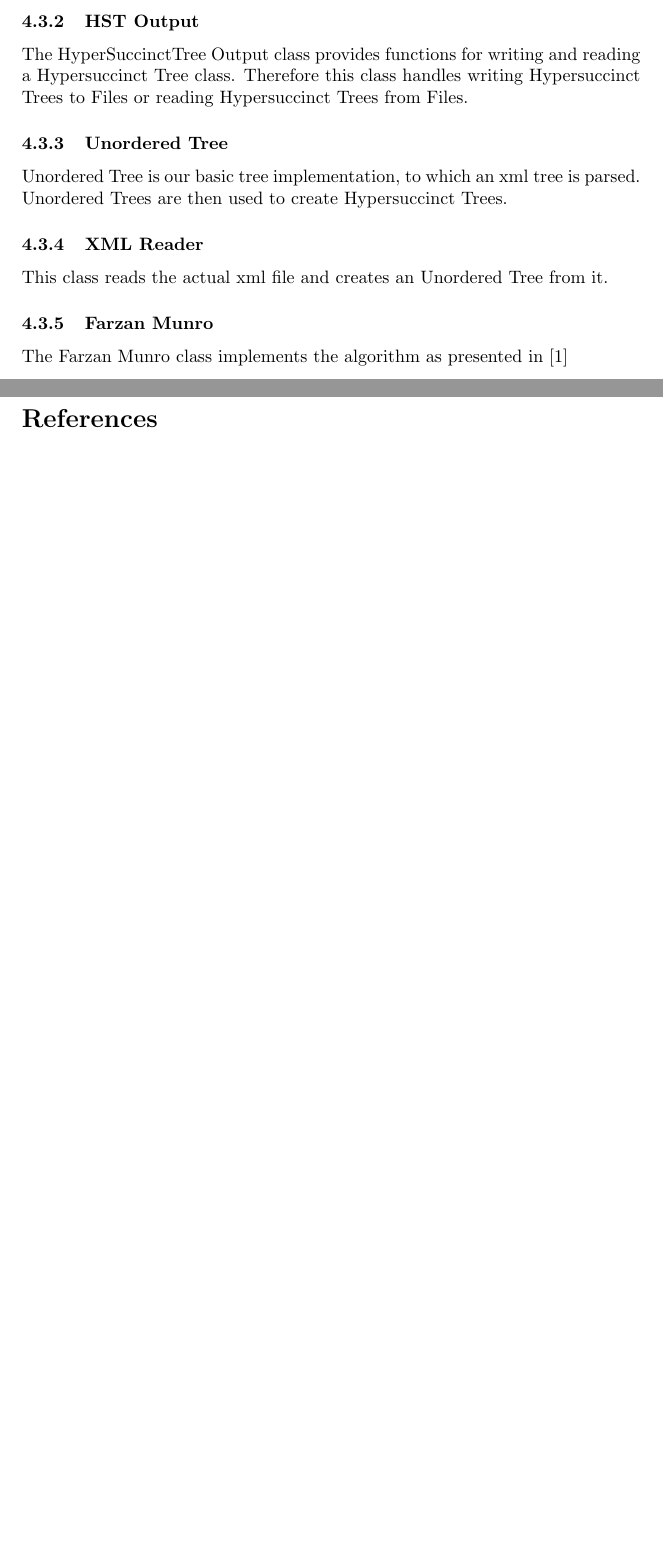
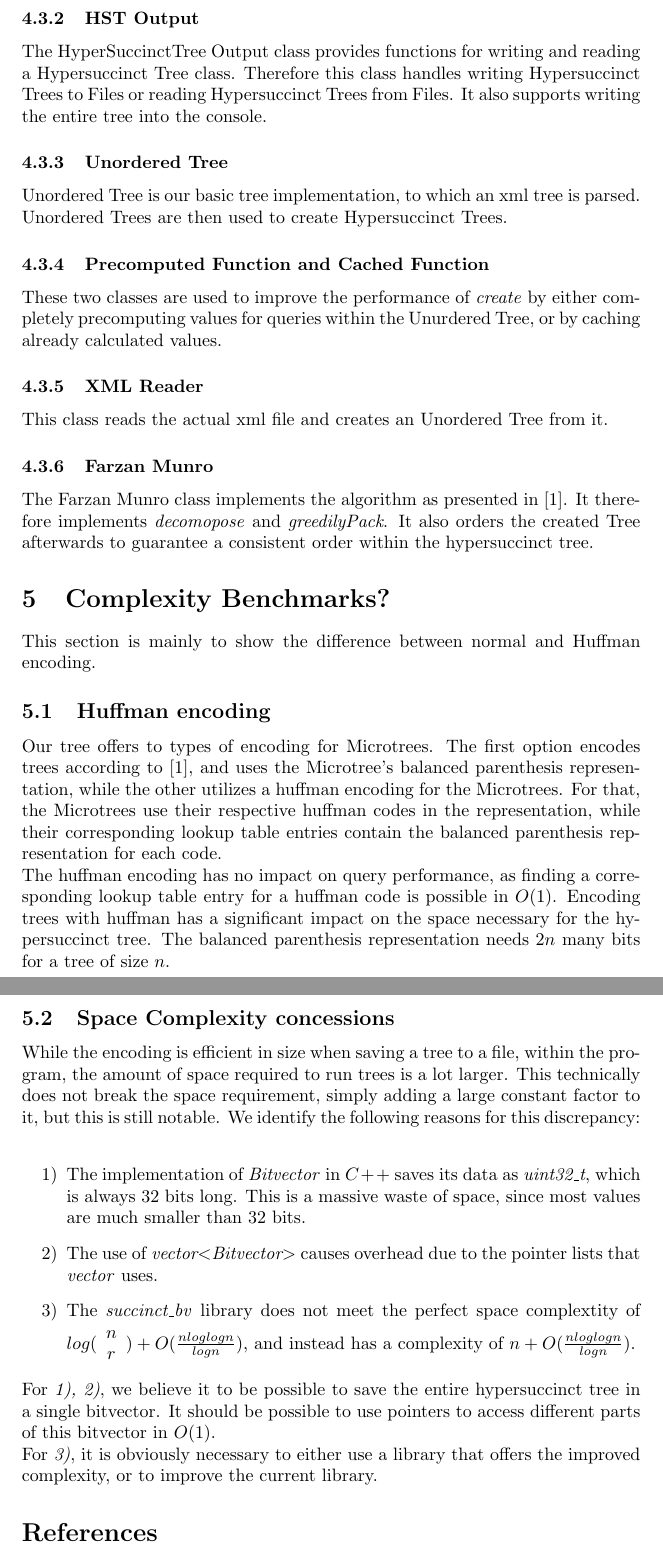
Before and after one commit to ChristopherPack/Projektgruppe_Hypersuccint_Trees, a LaTeX paper (documentation/Bericht_PreV2.tex): two parts of pages 9 and 10 of 12 before the commit and two parts of pages 10 and 11 of 13 after it, joined at a grey line, cut so that both start at the same text, the shorter picture padded with empty space. Compiled offline with pdfLaTeX.

Commit message:
Documentation: Added Huffman comparison, Adjusted Runtime Test

```diff
--- a/documentation/Bericht_PreV2.tex
+++ b/documentation/Bericht_PreV2.tex
@@ -452,10 +452,20 @@ There are a variety of other classes within the library that contribute to the H
 \subsubsection{Bitvector Utils}
 Bitvector Utils is a basic class that provides utility functions for Bitvectors. Its main function is to typecast Bitvectors to Integers and back, which is possible in O(1) due to the limited size of Integers. (i.e. uint 32 has a maximum of 32 bits.)
 \subsubsection{HST Output}
-The HyperSuccinctTree Output class provides functions for writing and reading a Hypersuccinct Tree class. Therefore this class handles writing Hypersuccinct Trees to Files or reading Hypersuccinct Trees from Files.
+The HyperSuccinctTree Output class provides functions for writing and reading a Hypersuccinct Tree class. Therefore this class handles writing Hypersuccinct Trees to Files or reading Hypersuccinct Trees from Files. It also supports writing the entire tree into the console.
 \subsubsection{Unordered Tree}
 Unordered Tree is our basic tree implementation, to which an xml tree is parsed. Unordered Trees are then used to create Hypersuccinct Trees.
+\subsubsection{Precomputed Function and Cached Function}
+These two classes are used to improve the performance of \textit{create} by either completely precomputing values for queries within the Unurdered Tree, or by caching already calculated values.
 \subsubsection{XML Reader}
 This class reads the actual xml file and creates an Unordered Tree from it.
 \subsubsection{Farzan Munro}
-The Farzan Munro class implements the algorithm as presented in \cite{farzanMunro}
+The Farzan Munro class implements the algorithm as presented in \cite{farzanMunro}. It therefore implements \textit{decomopose} and \textit{greedilyPack}. It also orders the created Tree afterwards to guarantee a consistent order within the hypersuccinct tree.
+
+\section{Complexity Benchmarks?}
+This section is mainly to show the difference between normal and Huffman encoding.
+\subsection{Huffman encoding}
+Our tree offers to types of encoding for Microtrees. The first option encodes trees according to \cite{farzanMunro}, and uses the Microtree's balanced parenthesis representation, while the other utilizes a huffman encoding for the Microtrees. For that, the Microtrees use their respective huffman codes in the representation, while their corresponding lookup table entries contain the balanced parenthesis representation for each code.\\
+The huffman encoding has no impact on query performance, as finding a corresponding lookup table entry for a huffman code is possible in $O(1)$. Encoding trees with huffman has a significant impact on the space necessary for the hypersuccinct tree. The balanced parenthesis representation needs $2n$ many bits for a tree of size $n$.\\
+%Huffman
+\begin{figure}[h]
@@ -462,3 +486,15 @@ The Farzan Munro class implements the algorithm as presented in \cite{farzanMunr
+\label{huff:table1}
+\end{figure}
+\subsection{Space Complexity concessions}
+While the encoding is efficient in size when saving a tree to a file, within the program, the amount of space required to run trees is a lot larger. This technically does not break the space requirement, simply adding a large constant factor to it, but this is still notable. We identify the following reasons for this discrepancy:\\
+\begin{itemize}
+	\item[1)] The implementation of \textit{Bitvector} in $C++$ saves its data as \textit{uint32\_t}, which is always 32 bits long. This is a massive waste of space, since most values are much smaller than 32 bits.
+	\item[2)] The use of \textit{vector$<$Bitvector$>$} causes overhead due to the pointer lists that \textit{vector} uses.
+	\item[3)] The \textit{succinct\_bv} library does not meet the perfect space complextity of $log(\begin{array}{c} n \\ r \end{array}) + O(\frac{n log log n}{log n})$, and instead has a complexity of $n + O(\frac{n log log n}{log n})$.
+\end{itemize}
+For \textit{1), 2)}, we believe it to be possible to save the entire hypersuccinct tree in a single bitvector. It should be possible to use pointers to access different parts of this bitvector in $O(1)$.\\
+For \textit{3)}, it is obviously necessary to either use a library that offers the improved complexity, or to improve the current library.
+
 
 \bibliographystyle{plain}
 \bibliography{references}
```
Also changed, not shown: documentation/Bericht_PreV2.pdf, documentation/Bericht_PreV2.tex (28 more changed lines), 2 other files.
